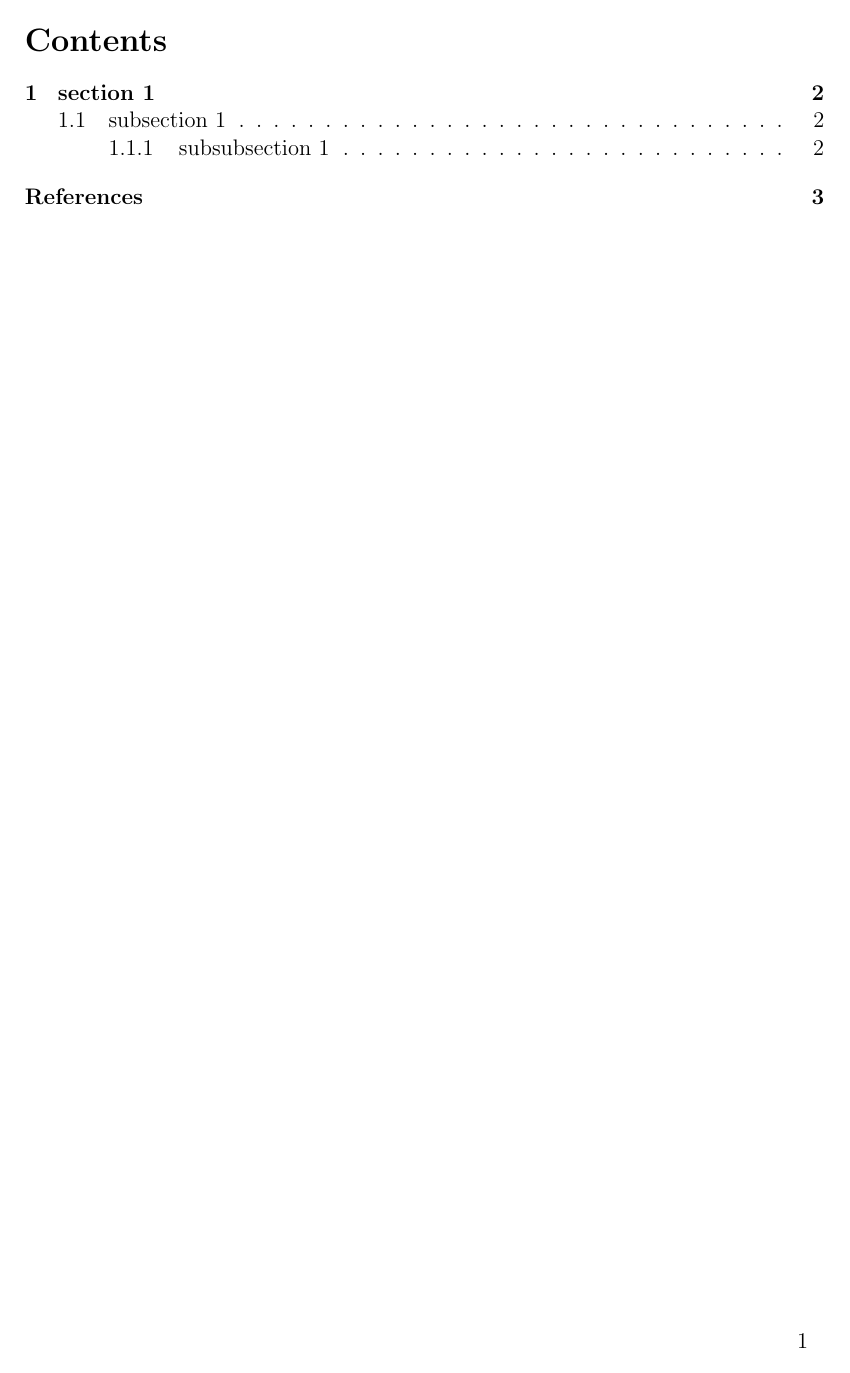
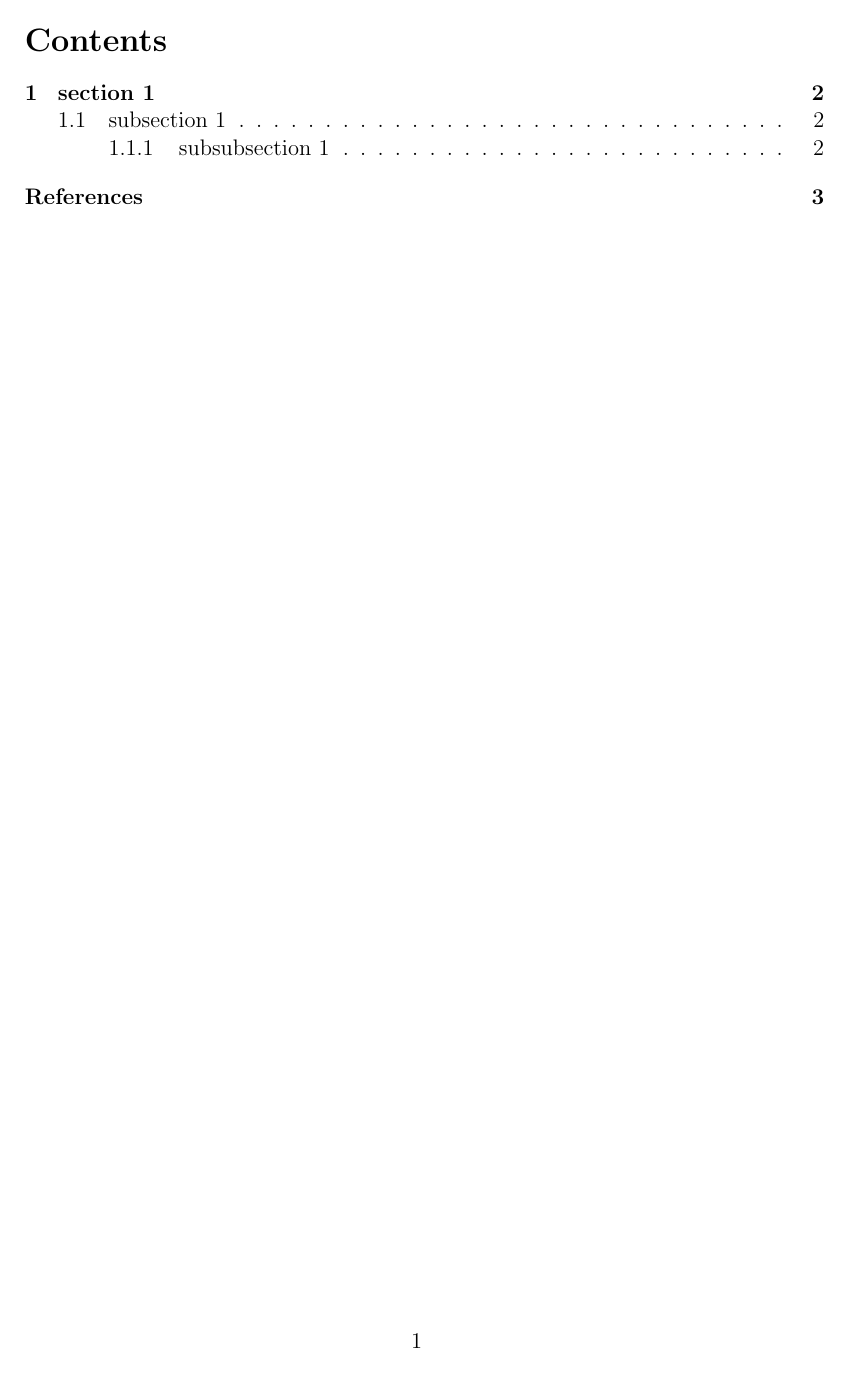
Before and after one commit to SombkeMaximilian/LaTeX-Templates, a LaTeX document (math_documents/multi_part_document/main.tex, which reads math_documents/multi_part_document/preamble.tex): page 2 of 4. Compiled offline with pdfLaTeX.

Commit message:
default page number position is now centered

```diff
--- a/math_documents/multi_part_document/preamble.tex
+++ b/math_documents/multi_part_document/preamble.tex
@@ -20,10 +20,12 @@
 \pagestyle{fancy}
 \setlength{\headheight}{28pt}
 \fancyhf{}
+\fancyhead[L]{}
+\fancyhead[C]{}
 \fancyhead[R]{}
-\fancyhead[L]{}
-\fancyfoot[R]{\thepage}
 \fancyfoot[L]{}
+\fancyfoot[C]{\thepage}
+\fancyfoot[R]{}
 \renewcommand{\headrulewidth}{0.0pt}
 \renewcommand{\footrulewidth}{0.0pt}
 
```
